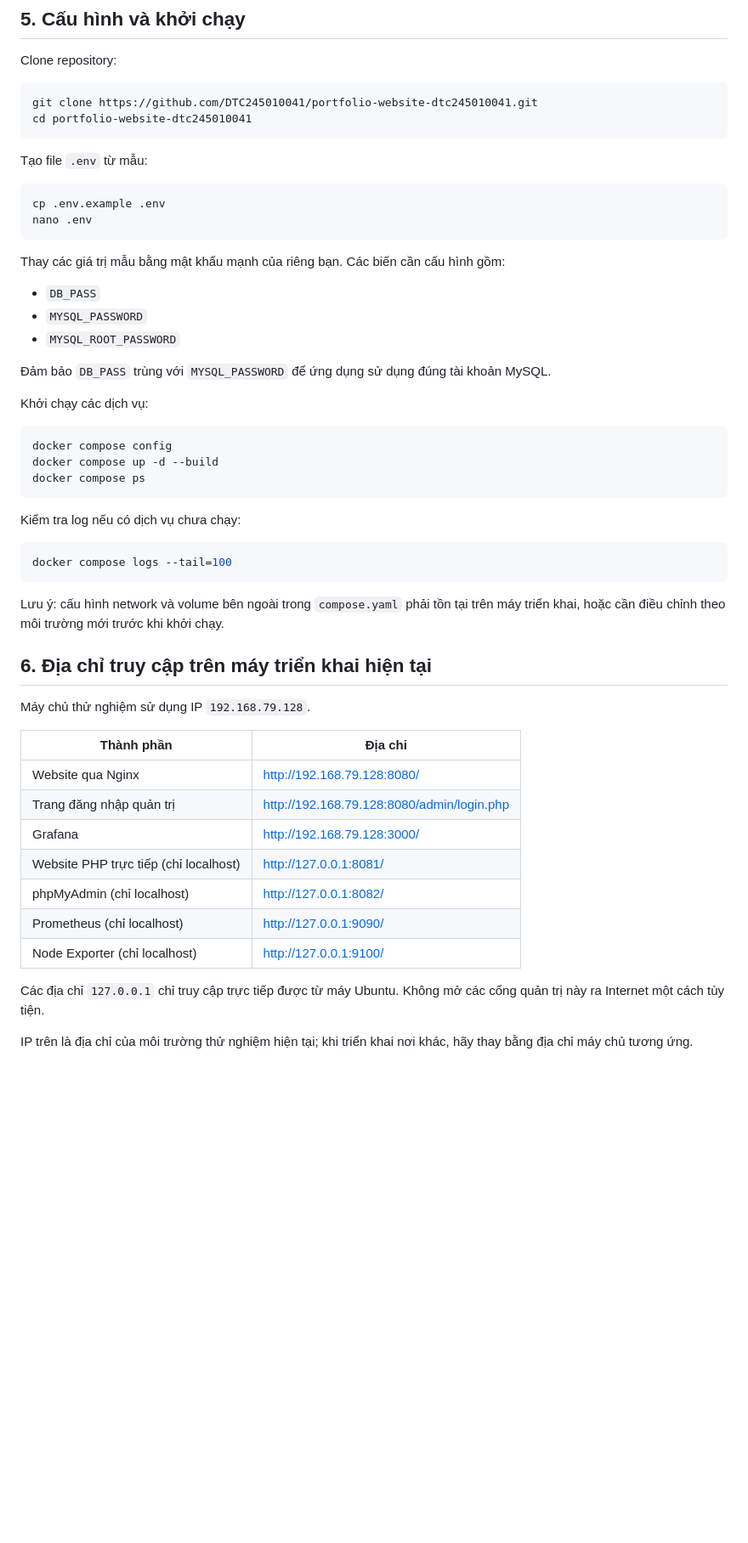
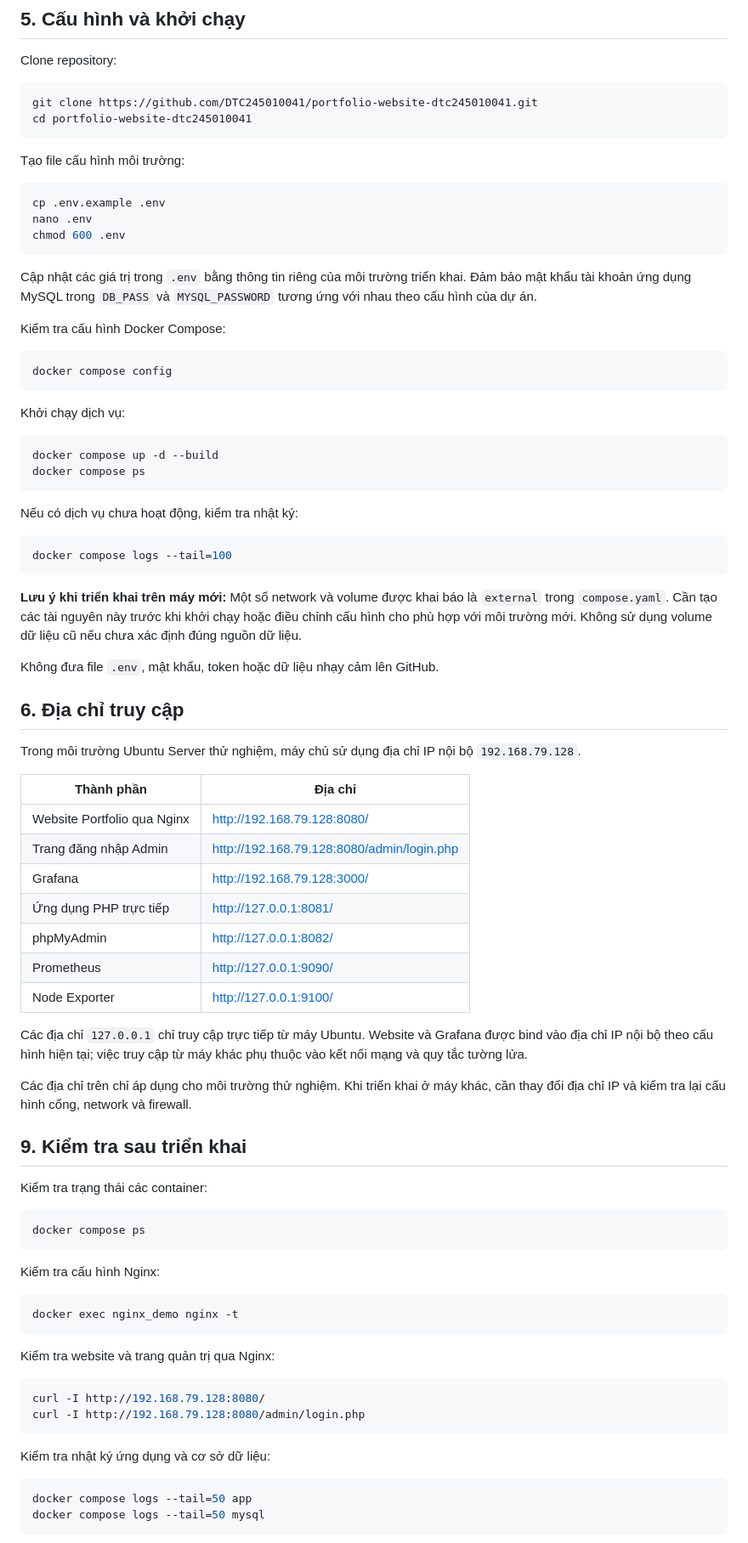
Before and after one commit to DTC245010041/portfolio-website-dtc245010041, a Markdown page: README.md, the part around one of its changes. Shown at 85% size. Drawn GitHub-style; blank space fills up the shorter version.

````diff
--- a/README.md
+++ b/README.md
@@ -63,51 +63,82 @@ git clone https://github.com/DTC245010041/portfolio-website-dtc245010041.git
 cd portfolio-website-dtc245010041
 ```
 
-Tạo file `.env` từ mẫu:
+Tạo file cấu hình môi trường:
 
 ```bash
 cp .env.example .env
 nano .env
+chmod 600 .env
 ```
 
-Thay các giá trị mẫu bằng mật khẩu mạnh của riêng bạn. Các biến cần cấu hình gồm:
+Cập nhật các giá trị trong `.env` bằng thông tin riêng của môi trường triển khai. Đảm bảo mật khẩu tài khoản ứng dụng MySQL trong `DB_PASS` và `MYSQL_PASSWORD` tương ứng với nhau theo cấu hình của dự án.
 
-- `DB_PASS`
-- `MYSQL_PASSWORD`
-- `MYSQL_ROOT_PASSWORD`
-
-Đảm bảo `DB_PASS` trùng với `MYSQL_PASSWORD` để ứng dụng sử dụng đúng tài khoản MySQL.
-
-Khởi chạy các dịch vụ:
+Kiểm tra cấu hình Docker Compose:
 
 ```bash
 docker compose config
+```
+
+Khởi chạy dịch vụ:
+
+```bash
 docker compose up -d --build
 docker compose ps
 ```
 
-Kiểm tra log nếu có dịch vụ chưa chạy:
+Nếu có dịch vụ chưa hoạt động, kiểm tra nhật ký:
 
 ```bash
 docker compose logs --tail=100
 ```
 
-Lưu ý: cấu hình network và volume bên ngoài trong `compose.yaml` phải tồn tại trên máy triển khai, hoặc cần điều chỉnh theo môi trường mới trước khi khởi chạy.
+**Lưu ý khi triển khai trên máy mới:** Một số network và volume được khai báo là `external` trong `compose.yaml`. Cần tạo các tài nguyên này trước khi khởi chạy hoặc điều chỉnh cấu hình cho phù hợp với môi trường mới. Không sử dụng volume dữ liệu cũ nếu chưa xác định đúng nguồn dữ liệu.
 
-## 6. Địa chỉ truy cập trên máy triển khai hiện tại
+Không đưa file `.env`, mật khẩu, token hoặc dữ liệu nhạy cảm lên GitHub.
 
-Máy chủ thử nghiệm sử dụng IP `192.168.79.128`.
+## 6. Địa chỉ truy cập
+
+Trong môi trường Ubuntu Server thử nghiệm, máy chủ sử dụng địa chỉ IP nội bộ `192.168.79.128`.
 
 | Thành phần | Địa chỉ |
 |---|---|
-| Website qua Nginx | http://192.168.79.128:8080/ |
-| Trang đăng nhập quản trị | http://192.168.79.128:8080/admin/login.php |
+| Website Portfolio qua Nginx | http://192.168.79.128:8080/ |
+| Trang đăng nhập Admin | http://192.168.79.128:8080/admin/login.php |
 | Grafana | http://192.168.79.128:3000/ |
-| Website PHP trực tiếp (chỉ localhost) | http://127.0.0.1:8081/ |
-| phpMyAdmin (chỉ localhost) | http://127.0.0.1:8082/ |
-| Prometheus (chỉ localhost) | http://127.0.0.1:9090/ |
-| Node Exporter (chỉ localhost) | http://127.0.0.1:9100/ |
+| Ứng dụng PHP trực tiếp | http://127.0.0.1:8081/ |
+| phpMyAdmin | http://127.0.0.1:8082/ |
+| Prometheus | http://127.0.0.1:9090/ |
+| Node Exporter | http://127.0.0.1:9100/ |
 
-Các địa chỉ `127.0.0.1` chỉ truy cập trực tiếp được từ máy Ubuntu. Không mở các cổng quản trị này ra Internet một cách tùy tiện.
+Các địa chỉ `127.0.0.1` chỉ truy cập trực tiếp từ máy Ubuntu. Website và Grafana được bind vào địa chỉ IP nội bộ theo cấu hình hiện tại; việc truy cập từ máy khác phụ thuộc vào kết nối mạng và quy tắc tường lửa.
 
-IP trên là địa chỉ của môi trường thử nghiệm hiện tại; khi triển khai nơi khác, hãy thay bằng địa chỉ máy chủ tương ứng.
+Các địa chỉ trên chỉ áp dụng cho môi trường thử nghiệm. Khi triển khai ở máy khác, cần thay đổi địa chỉ IP và kiểm tra lại cấu hình cổng, network và firewall.
+
+## 9. Kiểm tra sau triển khai
+
+Kiểm tra trạng thái các container:
+
+```bash
+docker compose ps
+```
+
+Kiểm tra cấu hình Nginx:
+
+```bash
+docker exec nginx_demo nginx -t
+```
+
+Kiểm tra website và trang quản trị qua Nginx:
+
+```bash
+curl -I http://192.168.79.128:8080/
+curl -I http://192.168.79.128:8080/admin/login.php
+```
+
+Kiểm tra nhật ký ứng dụng và cơ sở dữ liệu:
+
+```bash
+docker compose logs --tail=50 app
+docker compose logs --tail=50 mysql
+```
+
````
Also changed, not shown: other parts of README.md (+7 -0 lines).
